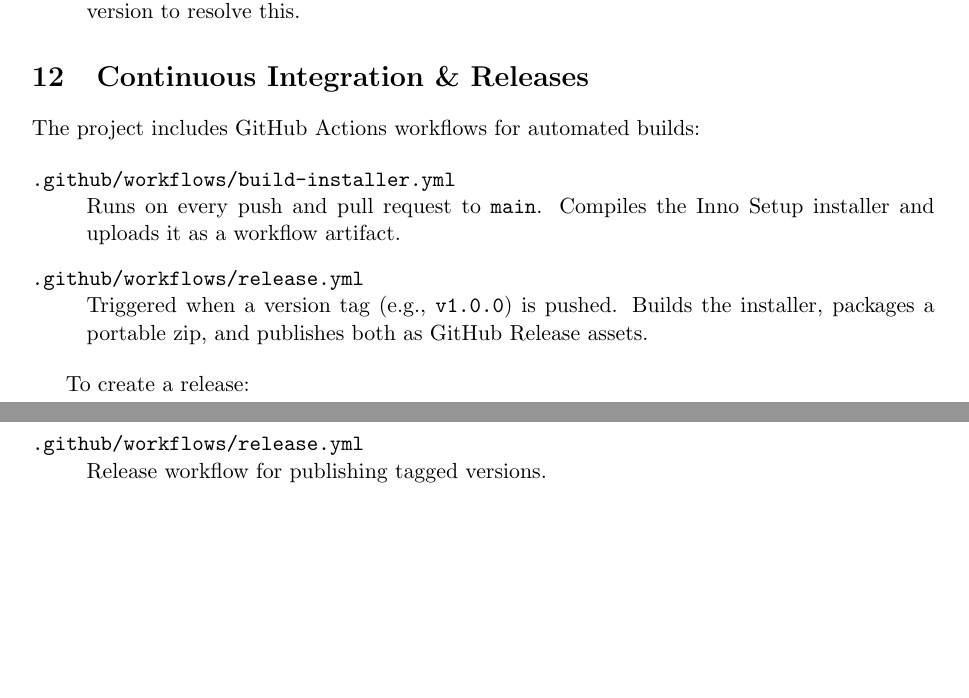
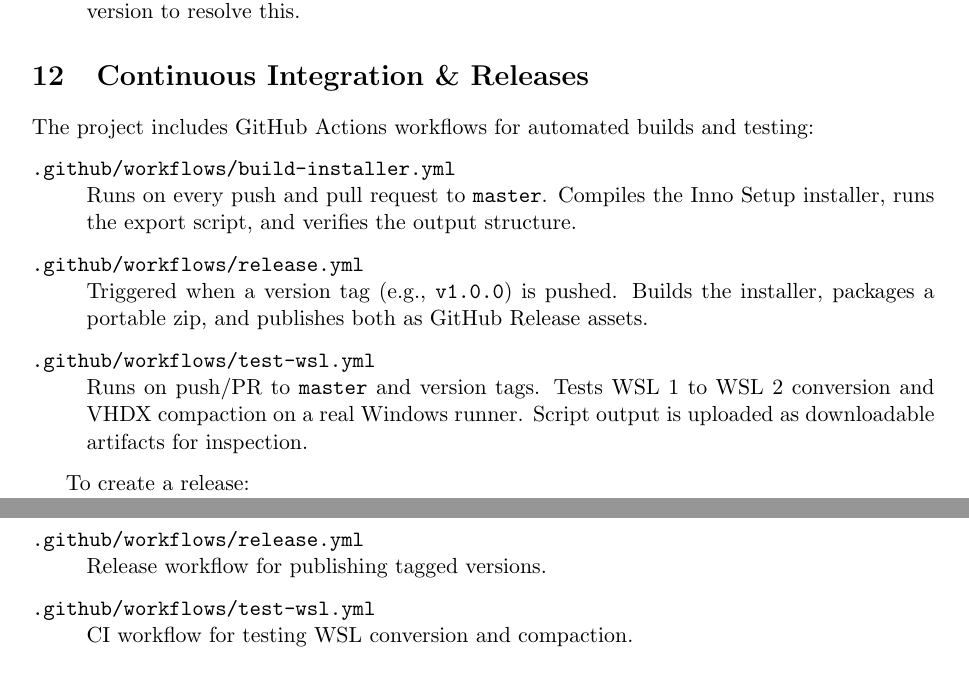
Before and after one commit to pfworks/PCmigrate, a LaTeX document (docs/UserManual.tex): two parts of page 9 of 9, joined at a grey line, cut so that both start at the same text. Compiled offline with pdfLaTeX.

Commit message:
Update docs: add CI/test-wsl workflow to README, manual, and session notes

```diff
--- a/docs/UserManual.tex
+++ b/docs/UserManual.tex
@@ -334,11 +334,12 @@ After running the restore script, it prints a reminder with the exact commands y
 %----------------------------------------------------------------------
 \section{Continuous Integration \& Releases}
 
-The project includes GitHub Actions workflows for automated builds:
+The project includes GitHub Actions workflows for automated builds and testing:
 
 \begin{description}[style=nextline]
-    \item[\texttt{.github/workflows/build-installer.yml}] Runs on every push and pull request to \texttt{main}. Compiles the Inno Setup installer and uploads it as a workflow artifact.
+    \item[\texttt{.github/workflows/build-installer.yml}] Runs on every push and pull request to \texttt{master}. Compiles the Inno Setup installer, runs the export script, and verifies the output structure.
     \item[\texttt{.github/workflows/release.yml}] Triggered when a version tag (e.g., \texttt{v1.0.0}) is pushed. Builds the installer, packages a portable zip, and publishes both as GitHub Release assets.
+    \item[\texttt{.github/workflows/test-wsl.yml}] Runs on push/PR to \texttt{master} and version tags. Tests WSL~1 to WSL~2 conversion and VHDX compaction on a real Windows runner. Script output is uploaded as downloadable artifacts for inspection.
 \end{description}
 
 To create a release:
@@ -365,6 +366,7 @@ This produces a GitHub Release with two downloadable assets:
     \item[\texttt{icon.ico}] Application icon used by the installer.
     \item[\texttt{.github/workflows/build-installer.yml}] CI workflow for building the installer on push/PR.
     \item[\texttt{.github/workflows/release.yml}] Release workflow for publishing tagged versions.
+    \item[\texttt{.github/workflows/test-wsl.yml}] CI workflow for testing WSL conversion and compaction.
 \end{description}
 
 \end{document}
```
Also changed, not shown: SESSION.md (+5 -1 lines), README.md.
